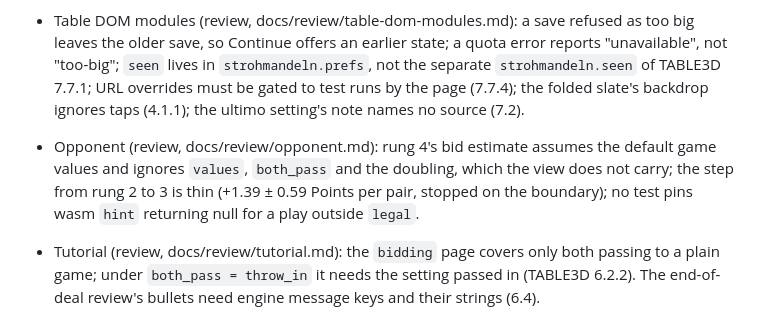
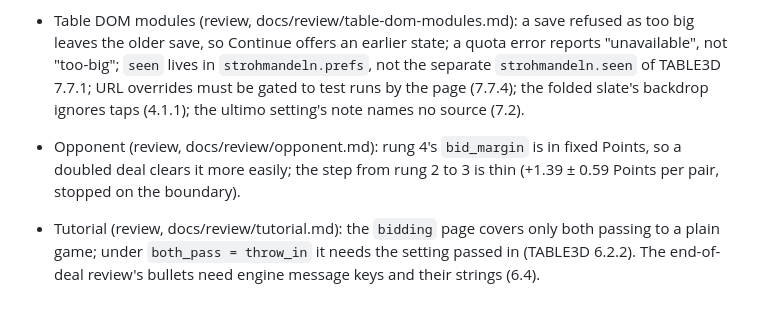
Before and after one commit to abartnof/strohmandeln, a Markdown page: PLAN.md, the part around the change. Drawn GitHub-style.

Commit message:
Plan: the opponent's settings items closed; bid_margin under doubling open
Co-Authored-By: Claude Opus 5.5 <noreply@anthropic.com>
Claude-Session: https://claude.ai/code/session_01UKVbJJrgrbPYFmY2QB3KJD

```diff
--- a/PLAN.md
+++ b/PLAN.md
@@ -55,7 +55,7 @@ terminal client. Built on the parts of Cassino and Piquet that carry over.
 
 - Table DOM modules (review, docs/review/table-dom-modules.md): a save refused as too big leaves the older save, so Continue offers an earlier state; a quota error reports "unavailable", not "too-big"; `seen` lives in `strohmandeln.prefs`, not the separate `strohmandeln.seen` of TABLE3D 7.7.1; URL overrides must be gated to test runs by the page (7.7.4); the folded slate's backdrop ignores taps (4.1.1); the ultimo setting's note names no source (7.2).
 
-- Opponent (review, docs/review/opponent.md): rung 4's bid estimate assumes the default game values and ignores `values`, `both_pass` and the doubling, which the view does not carry; the step from rung 2 to 3 is thin (+1.39 ± 0.59 Points per pair, stopped on the boundary); no test pins wasm `hint` returning null for a play outside `legal`.
+- Opponent (review, docs/review/opponent.md): rung 4's `bid_margin` is in fixed Points, so a doubled deal clears it more easily; the step from rung 2 to 3 is thin (+1.39 ± 0.59 Points per pair, stopped on the boundary).
 
 - Tutorial (review, docs/review/tutorial.md): the `bidding` page covers only both passing to a plain game; under `both_pass = throw_in` it needs the setting passed in (TABLE3D 6.2.2). The end-of-deal review's bullets need engine message keys and their strings (6.4).
 
```
